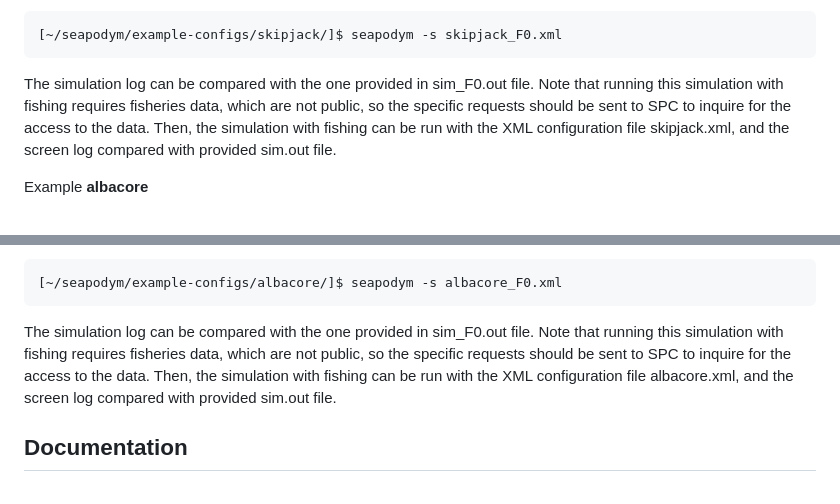
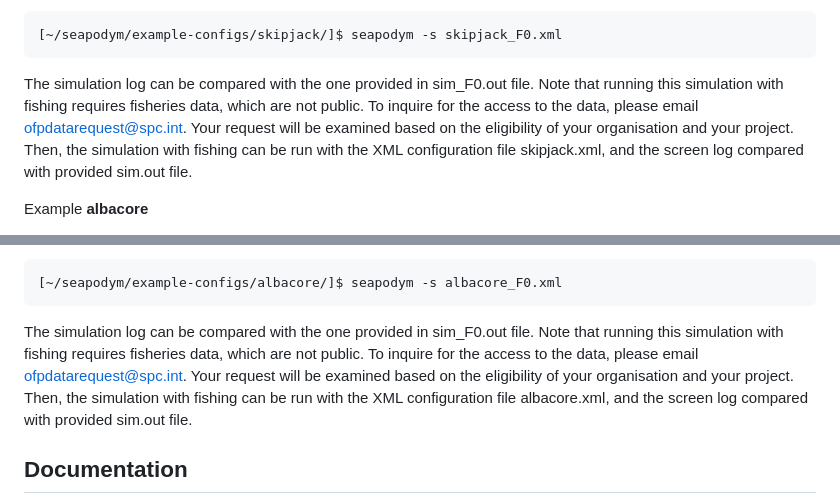
Before and after one commit to PacificCommunity/seapodym-codebase, a Markdown page: README.md, 2 parts joined by grey strips. GitHub-like rendering.

```diff
--- a/README.md
+++ b/README.md
@@ -127,7 +127,7 @@ SEAPODYM runs on a 64-bit computer and on Linux operating system only. As all hi
 
     [~/seapodym/example-configs/skipjack/]$ seapodym -s skipjack_F0.xml
 
-  The simulation log can be compared with the one provided in sim\_F0.out file. Note that running this simulation with fishing requires fisheries data, which are not public, so the specific requests should be sent to SPC to inquire for the access to the data. Then, the simulation with fishing can be run with the XML configuration file skipjack.xml, and the screen log compared with provided sim.out file.
+  The simulation log can be compared with the one provided in sim\_F0.out file. Note that running this simulation with fishing requires fisheries data, which are not public. To inquire for the access to the data, please email <ofpdatarequest@spc.int>. Your request will be examined based on the eligibility of your organisation and your project. Then, the simulation with fishing can be run with the XML configuration file skipjack.xml, and the screen log compared with provided sim.out file.
 
   Example **albacore**
 
@@ -143,7 +143,7 @@ SEAPODYM runs on a 64-bit computer and on Linux operating system only. As all hi
 
     [~/seapodym/example-configs/albacore/]$ seapodym -s albacore_F0.xml
 
-  The simulation log can be compared with the one provided in sim\_F0.out file. Note that running this simulation with fishing requires fisheries data, which are not public, so the specific requests should be sent to SPC to inquire for the access to the data. Then, the simulation with fishing can be run with the XML configuration file albacore.xml, and the screen log compared with provided sim.out file.
+  The simulation log can be compared with the one provided in sim\_F0.out file. Note that running this simulation with fishing requires fisheries data, which are not public. To inquire for the access to the data, please email <ofpdatarequest@spc.int>. Your request will be examined based on the eligibility of your organisation and your project. Then, the simulation with fishing can be run with the XML configuration file albacore.xml, and the screen log compared with provided sim.out file.
 
 
 ## Documentation
```
